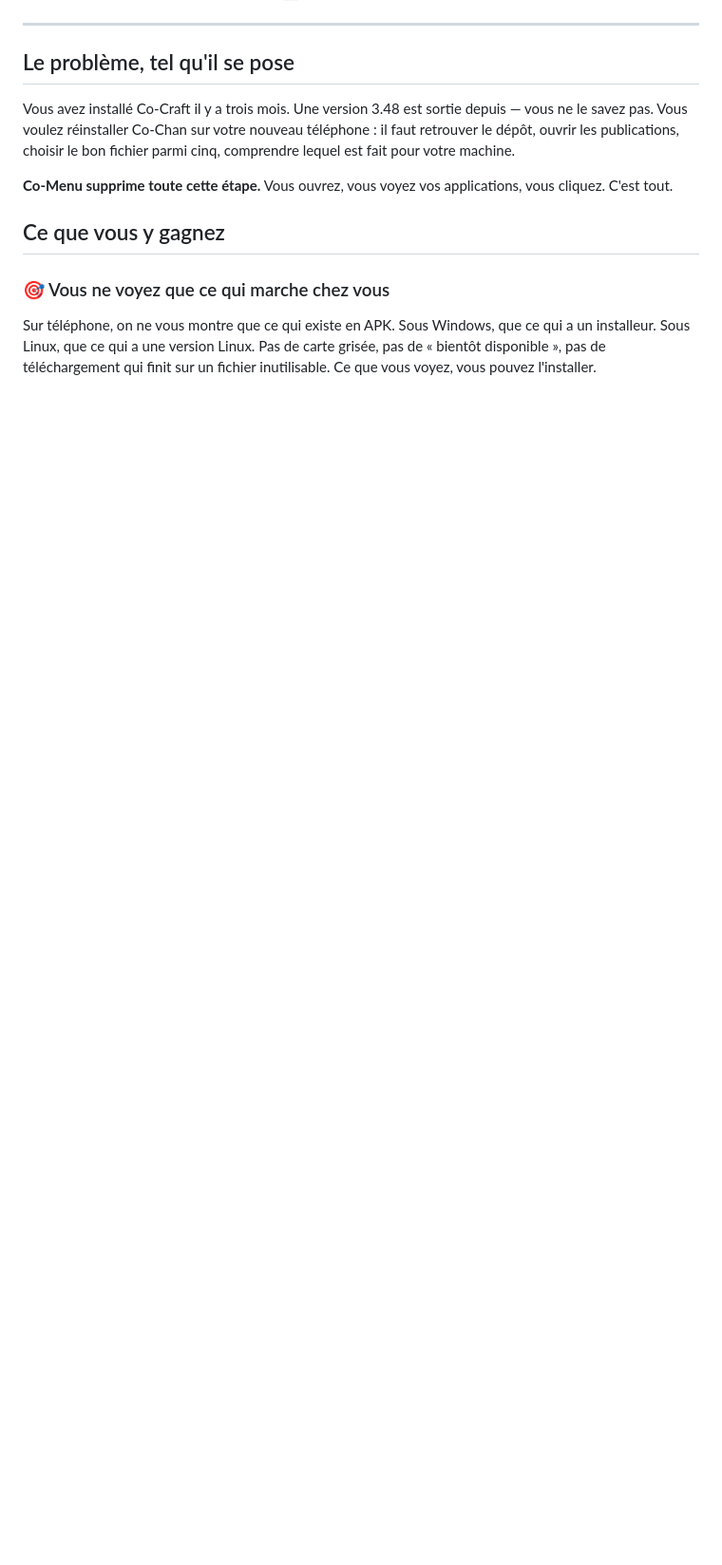
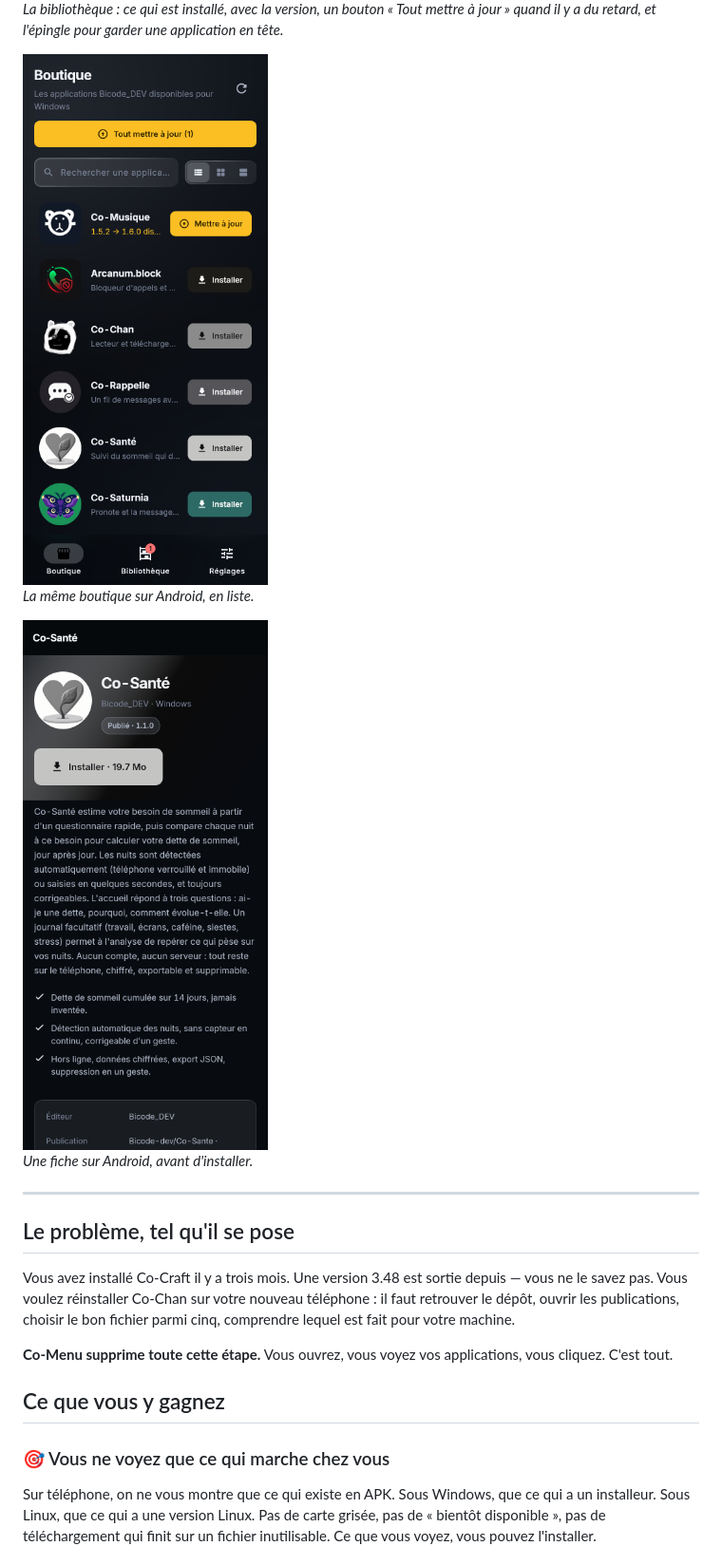
Before and after one commit to Bicode-dev/Co-Menu, a Markdown page: Readme.md, the part around one of its changes. Shown at 95% size. GitHub-like rendering; blank space fills up the shorter version.

```diff
--- a/Readme.md
+++ b/Readme.md
@@ -19,3 +34,12 @@
+*La bibliothèque : ce qui est installé, avec la version, un bouton « Tout mettre à jour » quand il y a du retard, et l'épingle pour garder une application en tête.*
+
+<img src="images/04-telephone-boutique.png" width="280" alt="La même boutique sur Android, en liste.">
+
+*La même boutique sur Android, en liste.*
+
+<img src="images/05-telephone-fiche.png" width="280" alt="Une fiche sur Android, avant d'installer.">
+
+*Une fiche sur Android, avant d'installer.*
 
 ---
 
```
Also changed, not shown: other parts of Readme.md (+15 -0 lines).
